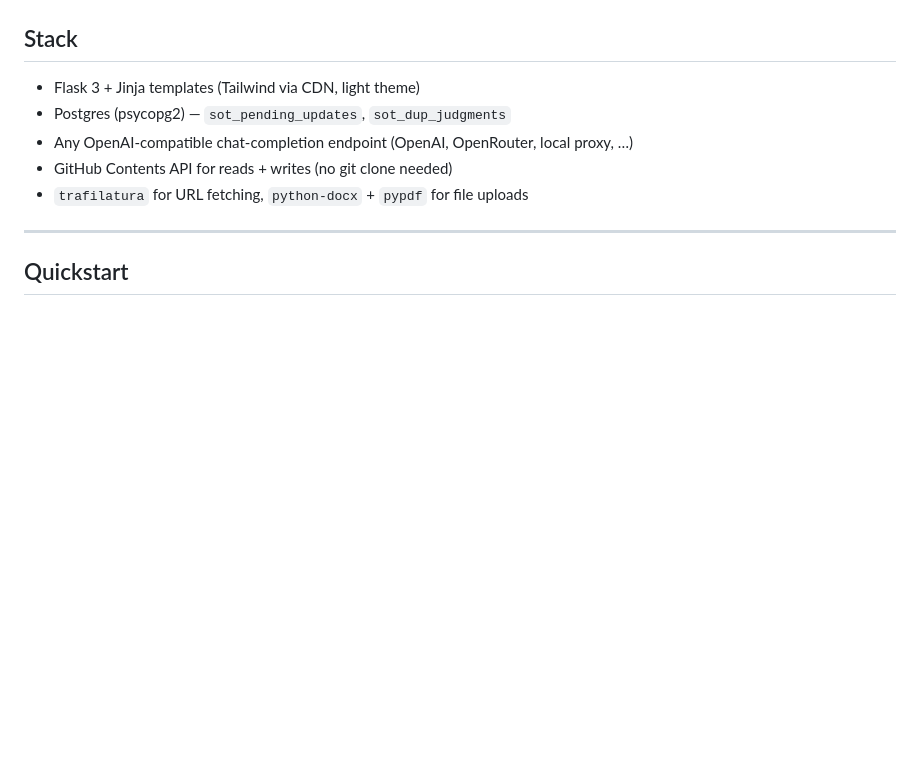
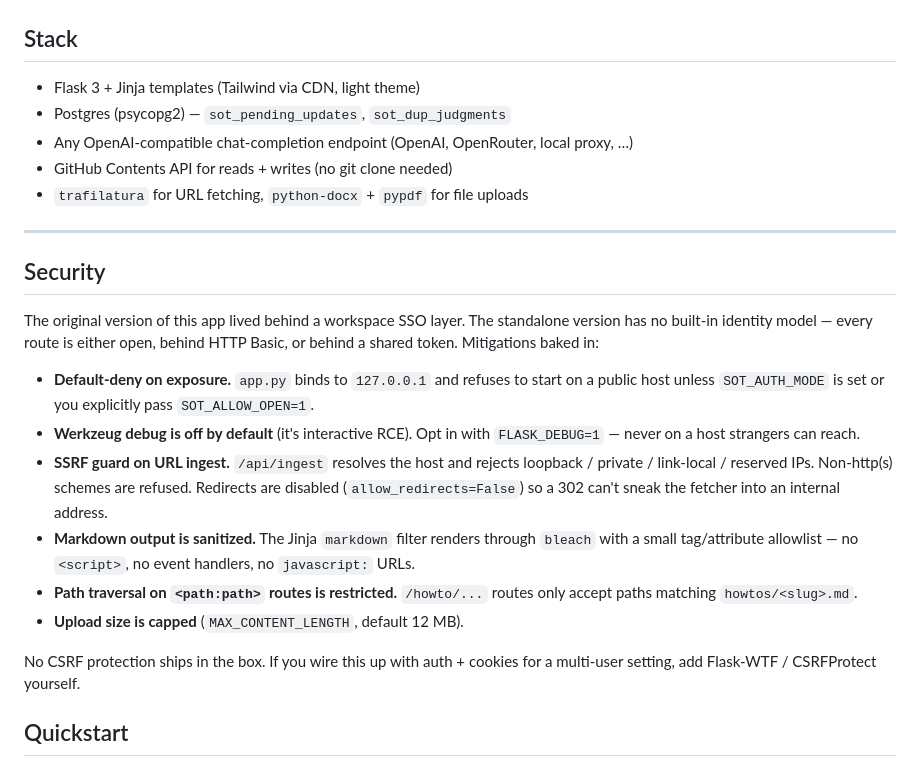
Before and after one commit to mmakosiewicz/sots_webinar, a Markdown page: README.md, the part around one of its changes. GitHub-like rendering; blank space fills up the shorter version.

```diff
--- a/README.md
+++ b/README.md
@@ -19,6 +25,31 @@ This is a stripped-down standalone version of an internal tool. The extraction p
 - `trafilatura` for URL fetching, `python-docx` + `pypdf` for file uploads
 
 ---
+
+## Security
+
+The original version of this app lived behind a workspace SSO layer. The
+standalone version has no built-in identity model — every route is either
+open, behind HTTP Basic, or behind a shared token. Mitigations baked in:
+
+- **Default-deny on exposure.** `app.py` binds to `127.0.0.1` and refuses to
+  start on a public host unless `SOT_AUTH_MODE` is set or you explicitly
+  pass `SOT_ALLOW_OPEN=1`.
+- **Werkzeug debug is off by default** (it's interactive RCE). Opt in with
+  `FLASK_DEBUG=1` — never on a host strangers can reach.
+- **SSRF guard on URL ingest.** `/api/ingest` resolves the host and rejects
+  loopback / private / link-local / reserved IPs. Non-http(s) schemes are
+  refused. Redirects are disabled (`allow_redirects=False`) so a 302 can't
+  sneak the fetcher into an internal address.
+- **Markdown output is sanitized.** The Jinja `markdown` filter renders
+  through `bleach` with a small tag/attribute allowlist — no `<script>`,
+  no event handlers, no `javascript:` URLs.
+- **Path traversal on `<path:path>` routes is restricted.** `/howto/...`
+  routes only accept paths matching `howtos/<slug>.md`.
+- **Upload size is capped** (`MAX_CONTENT_LENGTH`, default 12 MB).
+
+No CSRF protection ships in the box. If you wire this up with auth + cookies
+for a multi-user setting, add Flask-WTF / CSRFProtect yourself.
 
 ## Quickstart
 
```
Also changed, not shown: other parts of README.md (+29 -1 lines).
